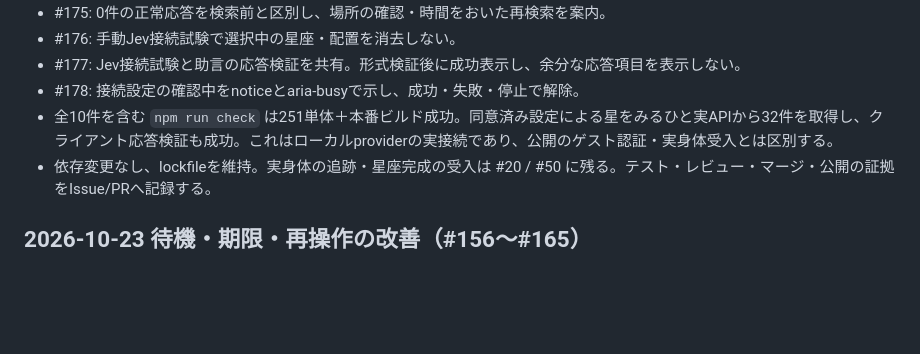
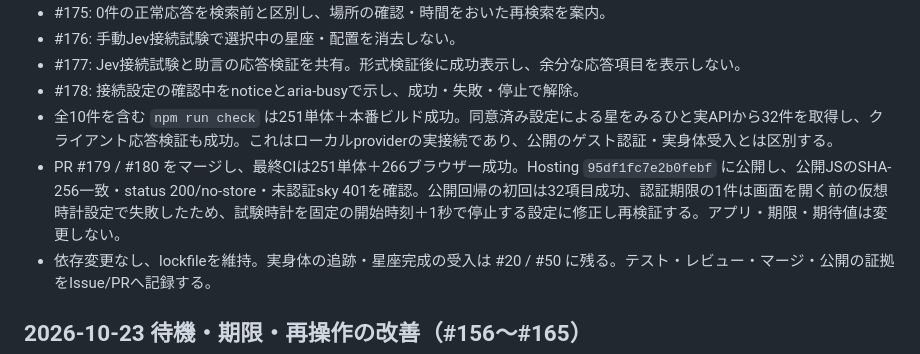
Before and after one commit to furukawa1020/hosininaruhito, a Markdown page: docs/PLAN.md, the part around the change. Drawn GitHub-style; blank space fills up the shorter version.

Commit message:
docs: record release and public test clock finding

```diff
--- a/docs/PLAN.md
+++ b/docs/PLAN.md
@@ -13,6 +13,7 @@
 - #177: Jev接続試験と助言の応答検証を共有。形式検証後に成功表示し、余分な応答項目を表示しない。
 - #178: 接続設定の確認中をnoticeとaria-busyで示し、成功・失敗・停止で解除。
 - 全10件を含む `npm run check` は251単体＋本番ビルド成功。同意済み設定による星をみるひと実APIから32件を取得し、クライアント応答検証も成功。これはローカルproviderの実接続であり、公開のゲスト認証・実身体受入とは区別する。
+- PR #179 / #180 をマージし、最終CIは251単体＋266ブラウザー成功。Hosting `95df1fc7e2b0febf` に公開し、公開JSのSHA-256一致・status 200/no-store・未認証sky 401を確認。公開回帰の初回は32項目成功、認証期限の1件は画面を開く前の仮想時計設定で失敗したため、試験時計を固定の開始時刻＋1秒で停止する設定に修正し再検証する。アプリ・期限・期待値は変更しない。
 - 依存変更なし、lockfileを維持。実身体の追跡・星座完成の受入は #20 / #50 に残る。テスト・レビュー・マージ・公開の証拠をIssue/PRへ記録する。
 
 ## 2026-10-23 待機・期限・再操作の改善（#156〜#165）
```
